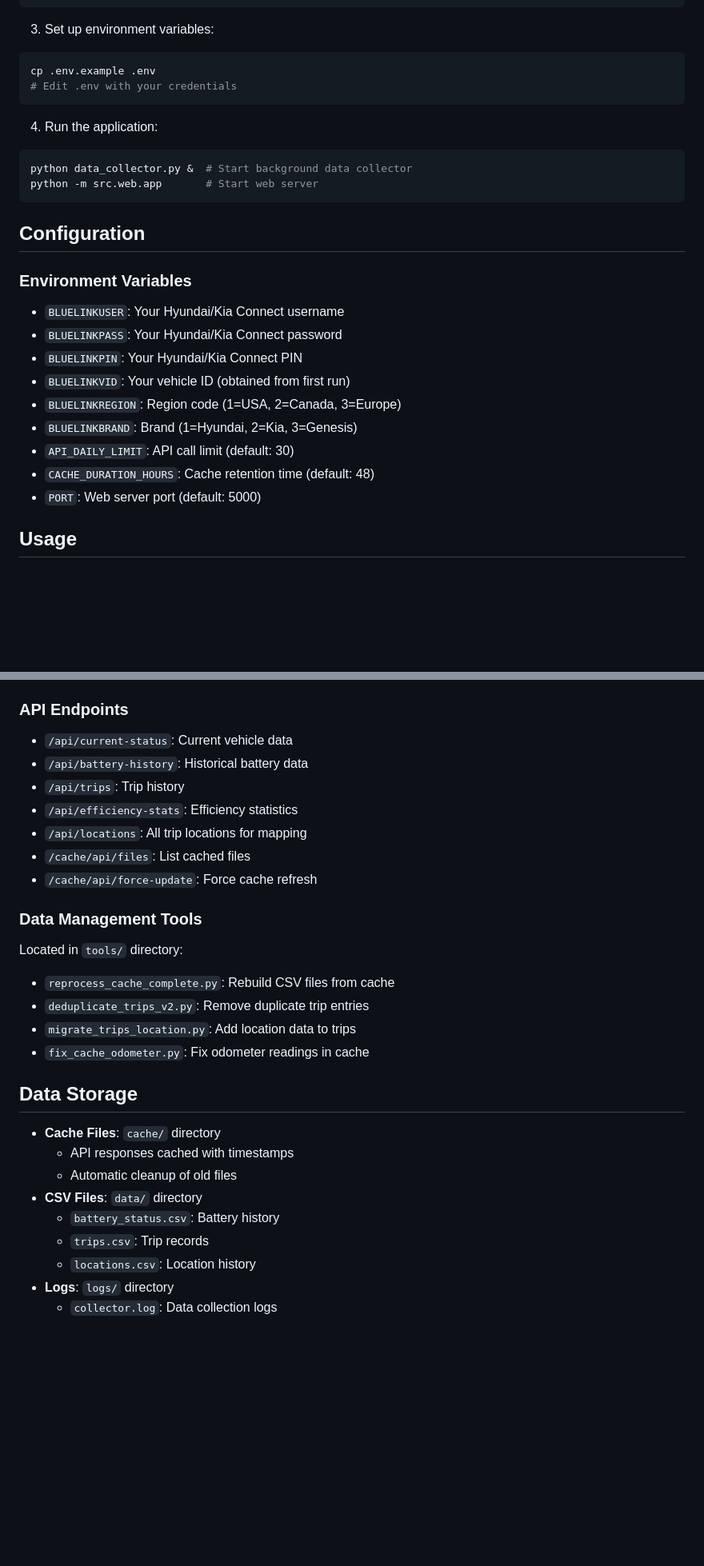
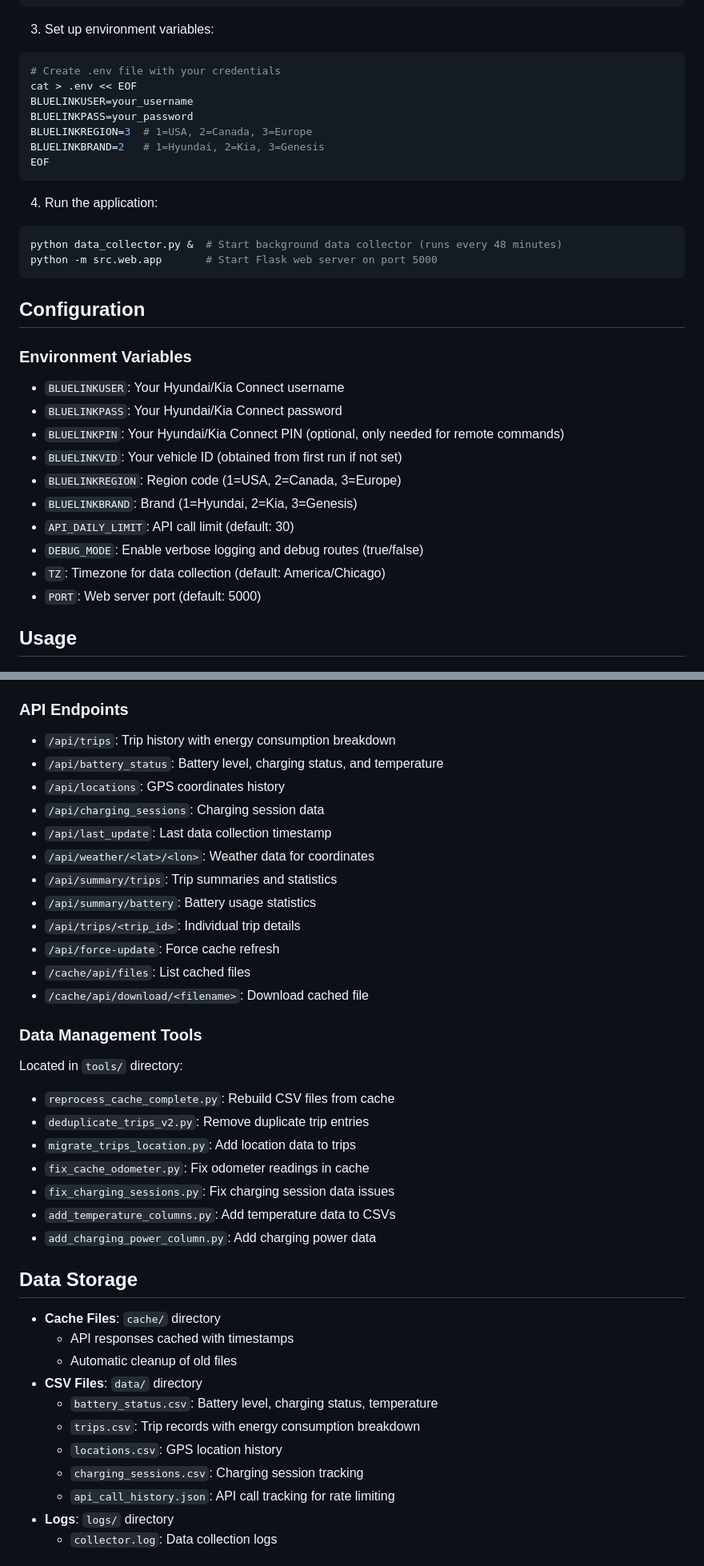
Before and after one commit to mhuot/pyvisioniq, a Markdown page: README.md, 2 parts joined by grey strips. Shown: that part at 80% size. Drawn GitHub-style; blank space fills up the shorter version.

````diff
--- a/README.md
+++ b/README.md
@@ -76,14 +86,19 @@ pip install -r requirements.txt
 
 3. Set up environment variables:
 ```bash
-cp .env.example .env
-# Edit .env with your credentials
+# Create .env file with your credentials
+cat > .env << EOF
+BLUELINKUSER=your_username
+BLUELINKPASS=your_password
+BLUELINKREGION=3  # 1=USA, 2=Canada, 3=Europe
+BLUELINKBRAND=2   # 1=Hyundai, 2=Kia, 3=Genesis
+EOF
 ```
 
 4. Run the application:
 ```bash
-python data_collector.py &  # Start background data collector
-python -m src.web.app       # Start web server
+python data_collector.py &  # Start background data collector (runs every 48 minutes)
+python -m src.web.app       # Start Flask web server on port 5000
 ```
 
 ## Configuration
@@ -91,12 +106,13 @@ python -m src.web.app       # Start web server
 ### Environment Variables
 - `BLUELINKUSER`: Your Hyundai/Kia Connect username
 - `BLUELINKPASS`: Your Hyundai/Kia Connect password
-- `BLUELINKPIN`: Your Hyundai/Kia Connect PIN
-- `BLUELINKVID`: Your vehicle ID (obtained from first run)
+- `BLUELINKPIN`: Your Hyundai/Kia Connect PIN (optional, only needed for remote commands)
+- `BLUELINKVID`: Your vehicle ID (obtained from first run if not set)
 - `BLUELINKREGION`: Region code (1=USA, 2=Canada, 3=Europe)
 - `BLUELINKBRAND`: Brand (1=Hyundai, 2=Kia, 3=Genesis)
 - `API_DAILY_LIMIT`: API call limit (default: 30)
-- `CACHE_DURATION_HOURS`: Cache retention time (default: 48)
+- `DEBUG_MODE`: Enable verbose logging and debug routes (true/false)
+- `TZ`: Timezone for data collection (default: America/Chicago)
 - `PORT`: Web server port (default: 5000)
 
 ## Usage
@@ -109,13 +125,18 @@ python -m src.web.app       # Start web server
 - **Cache Management**: Access via `/cache` endpoint
 
 ### API Endpoints
-- `/api/current-status`: Current vehicle data
-- `/api/battery-history`: Historical battery data
-- `/api/trips`: Trip history
-- `/api/efficiency-stats`: Efficiency statistics
-- `/api/locations`: All trip locations for mapping
+- `/api/trips`: Trip history with energy consumption breakdown
+- `/api/battery_status`: Battery level, charging status, and temperature
+- `/api/locations`: GPS coordinates history
+- `/api/charging_sessions`: Charging session data
+- `/api/last_update`: Last data collection timestamp
+- `/api/weather/<lat>/<lon>`: Weather data for coordinates
+- `/api/summary/trips`: Trip summaries and statistics
+- `/api/summary/battery`: Battery usage statistics
+- `/api/trips/<trip_id>`: Individual trip details
+- `/api/force-update`: Force cache refresh
 - `/cache/api/files`: List cached files
-- `/cache/api/force-update`: Force cache refresh
+- `/cache/api/download/<filename>`: Download cached file
 
 ### Data Management Tools
 Located in `tools/` directory:
@@ -123,6 +144,9 @@ Located in `tools/` directory:
 - `deduplicate_trips_v2.py`: Remove duplicate trip entries
 - `migrate_trips_location.py`: Add location data to trips
 - `fix_cache_odometer.py`: Fix odometer readings in cache
+- `fix_charging_sessions.py`: Fix charging session data issues
+- `add_temperature_columns.py`: Add temperature data to CSVs
+- `add_charging_power_column.py`: Add charging power data
 
 ## Data Storage
 
@@ -130,9 +154,11 @@ Located in `tools/` directory:
   - API responses cached with timestamps
   - Automatic cleanup of old files
 - **CSV Files**: `data/` directory
-  - `battery_status.csv`: Battery history
-  - `trips.csv`: Trip records
-  - `locations.csv`: Location history
+  - `battery_status.csv`: Battery level, charging status, temperature
+  - `trips.csv`: Trip records with energy consumption breakdown
+  - `locations.csv`: GPS location history
+  - `charging_sessions.csv`: Charging session tracking
+  - `api_call_history.json`: API call tracking for rate limiting
 - **Logs**: `logs/` directory
   - `collector.log`: Data collection logs
 
````
Also changed, not shown: other parts of README.md (+21 -5 lines), CLAUDE.md (+25 -0 lines).
